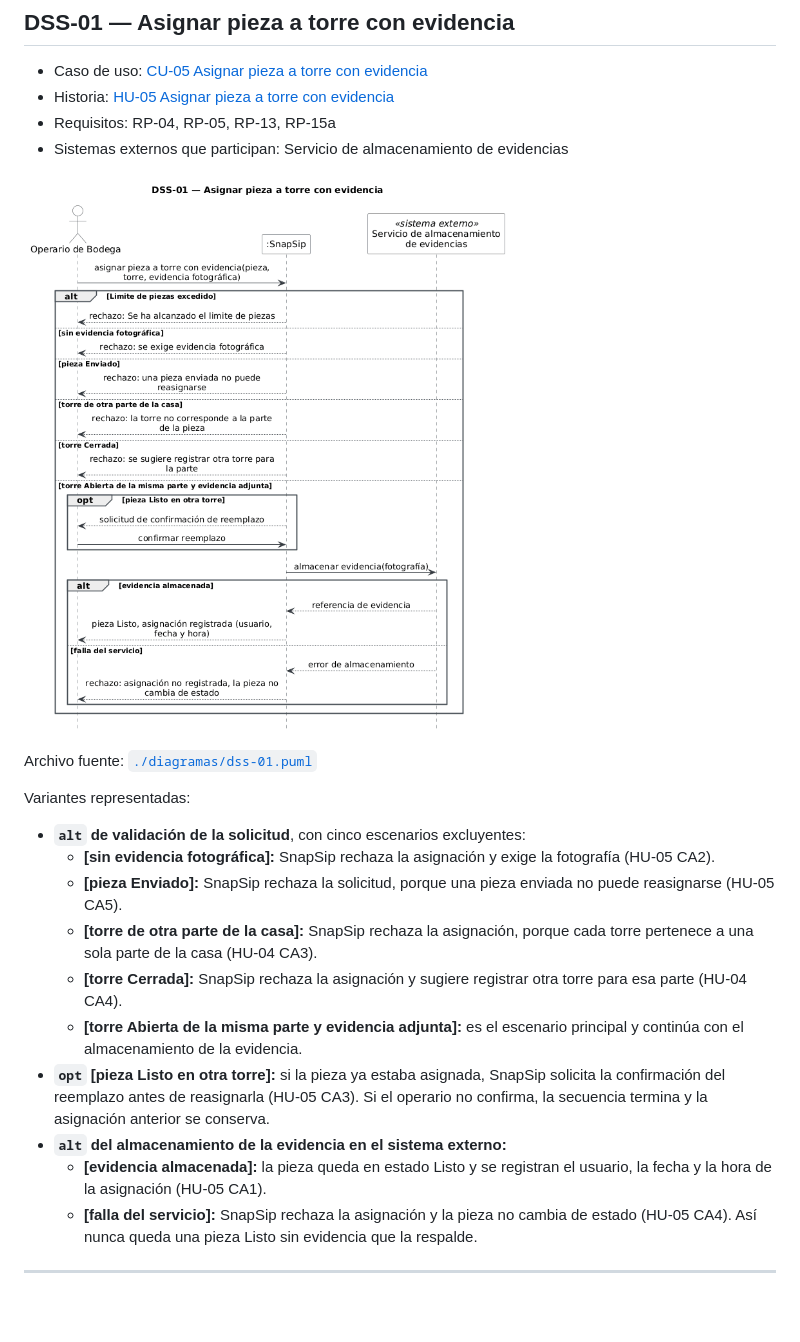
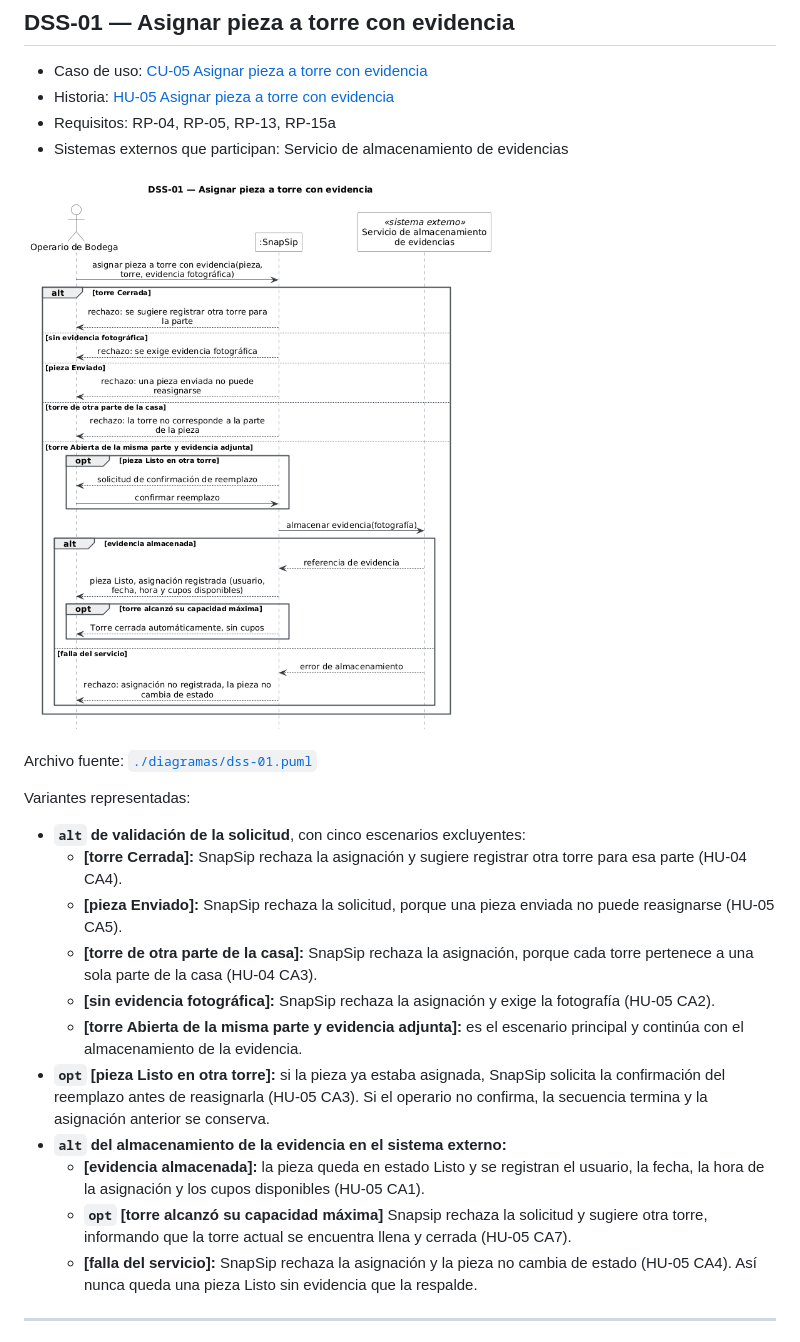
Before and after one commit to Foyzen-Kaze/snapsip, a Markdown page: 10-diagramas-secuencia.md, the part around the change. Drawn GitHub-style; pictures changed too: diagramas/dss-01.png; blank space fills up the shorter version.

Commit message:
Correccion de diagramas y sus tablas

```diff
--- a/10-diagramas-secuencia.md
+++ b/10-diagramas-secuencia.md
@@ -27,14 +27,15 @@ Archivo fuente: [`./diagramas/dss-01.puml`](./diagramas/dss-01.puml)
 Variantes representadas:
 
 - **`alt` de validación de la solicitud**, con cinco escenarios excluyentes:
-  - **[sin evidencia fotográfica]:** SnapSip rechaza la asignación y exige la fotografía (HU-05 CA2).
+  - **[torre Cerrada]:** SnapSip rechaza la asignación y sugiere registrar otra torre para esa parte (HU-04 CA4).
   - **[pieza Enviado]:** SnapSip rechaza la solicitud, porque una pieza enviada no puede reasignarse (HU-05 CA5).
   - **[torre de otra parte de la casa]:** SnapSip rechaza la asignación, porque cada torre pertenece a una sola parte de la casa (HU-04 CA3).
-  - **[torre Cerrada]:** SnapSip rechaza la asignación y sugiere registrar otra torre para esa parte (HU-04 CA4).
+  - **[sin evidencia fotográfica]:** SnapSip rechaza la asignación y exige la fotografía (HU-05 CA2).
   - **[torre Abierta de la misma parte y evidencia adjunta]:** es el escenario principal y continúa con el almacenamiento de la evidencia.
 - **`opt` [pieza Listo en otra torre]:** si la pieza ya estaba asignada, SnapSip solicita la confirmación del reemplazo antes de reasignarla (HU-05 CA3). Si el operario no confirma, la secuencia termina y la asignación anterior se conserva.
 - **`alt` del almacenamiento de la evidencia en el sistema externo:**
-  - **[evidencia almacenada]:** la pieza queda en estado Listo y se registran el usuario, la fecha y la hora de la asignación (HU-05 CA1).
+  - **[evidencia almacenada]:** la pieza queda en estado Listo y se registran el usuario, la fecha, la hora de la asignación y los cupos disponibles (HU-05 CA1).
+  - **`opt` [torre alcanzó su capacidad máxima]** Snapsip rechaza la solicitud y sugiere otra torre, informando que la torre actual se encuentra llena y cerrada (HU-05 CA7).
   - **[falla del servicio]:** SnapSip rechaza la asignación y la pieza no cambia de estado (HU-05 CA4). Así nunca queda una pieza Listo sin evidencia que la respalde.
 
 ---
```
Also changed, not shown: 11-diagramas-estado.md (+1 -1 lines), diagramas/est-02.png, 2 other files.
